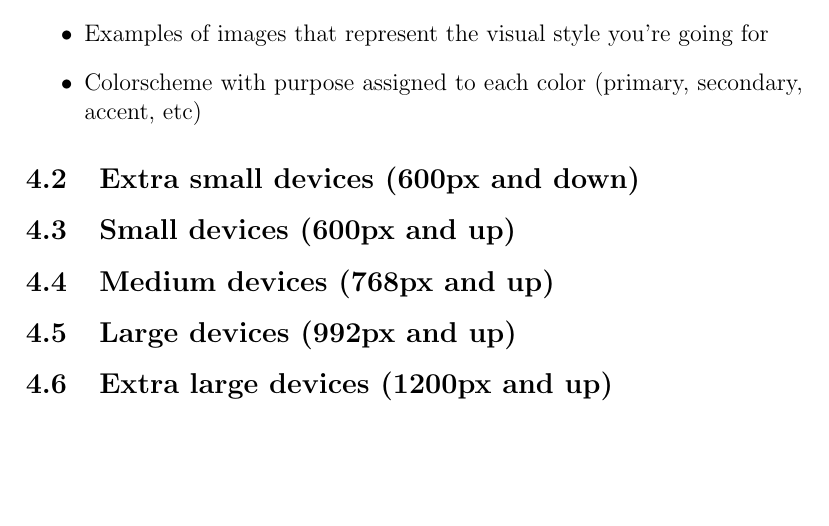
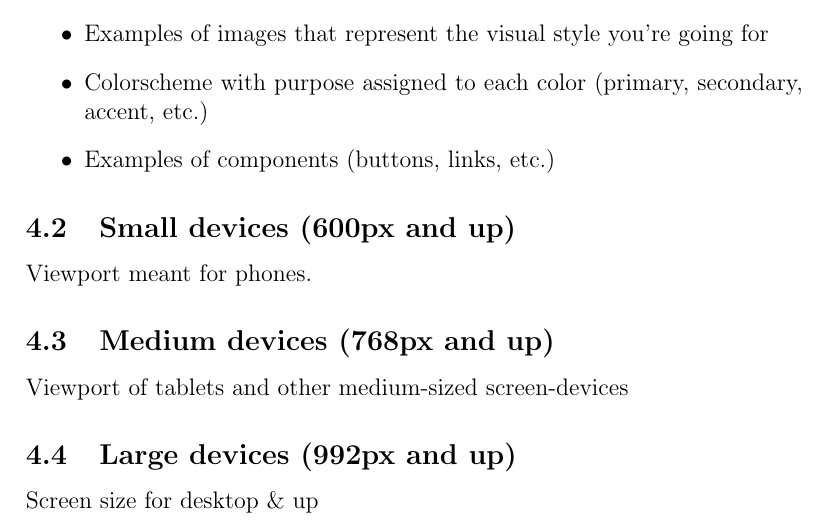
Before and after one commit to sh0w98/documentation, a LaTeX document (blok1/Forum/specification/main.tex, which reads blok1/Forum/specification/sections/design.tex): part of page 5 of 7, cut so that both start at the same text, the shorter picture padded with empty space. Compiled offline with pdfLaTeX.

Commit message:
cleanup & first version of design section done

```diff
--- a/blok1/Forum/specification/main.tex
+++ b/blok1/Forum/specification/main.tex
@@ -1,5 +1,7 @@
 \documentclass[12pt,a4paper]{article}
+
 \usepackage[english]{babel}
+\usepackage{subfiles}
 
 \title{Project Specification: Forum}
 \author{Gabriel Faucher, SDW20}
--- a/blok1/Forum/specification/sections/design.tex
+++ b/blok1/Forum/specification/sections/design.tex
@@ -1,19 +1,26 @@
+%!TEX root = ~/documentation/blok1/Forum/specification/main.tex
 \section{Design}
 \subsection{Moodboard}
 Illustrate the visual style you're going to use.
 This is pretty much a quick overview of the design.
 It needs to have:
+
 \begin{itemize}
   \item{Typography representation (what fonts are you going to use and for what headings, etc.)}
-  \item{Icons (some samples of the style of icons you'll use, with icon pack named if used etc)}
+  \item{Icons (some samples of the style of icons you'll use, with icon pack named if used etc.)}
   \item{Examples of images that represent the visual style you're going for}
-  \item{Colorscheme with purpose assigned to each color (primary, secondary, accent, etc)}
+  \item{Colorscheme with purpose assigned to each color (primary, secondary, accent, etc.)}
+  \item{Examples of components (buttons, links, etc.)}
 \end{itemize}
 
 
-\subsection{Extra small devices (600px and down)}
 \subsection{Small devices (600px and up)}
+Viewport meant for phones.
+
 \subsection{Medium devices (768px and up)}
+Viewport of tablets and other medium-sized screen-devices
+
 \subsection{Large devices (992px and up)}
-\subsection{Extra large devices (1200px and up)}
+Screen size for desktop \& up
+
 \clearpage
```
Also changed, not shown: blok1/Forum/specification/main.pdf (deleted), blok1/Forum/specification/main.tex (4 more changed lines), 3 other files.
